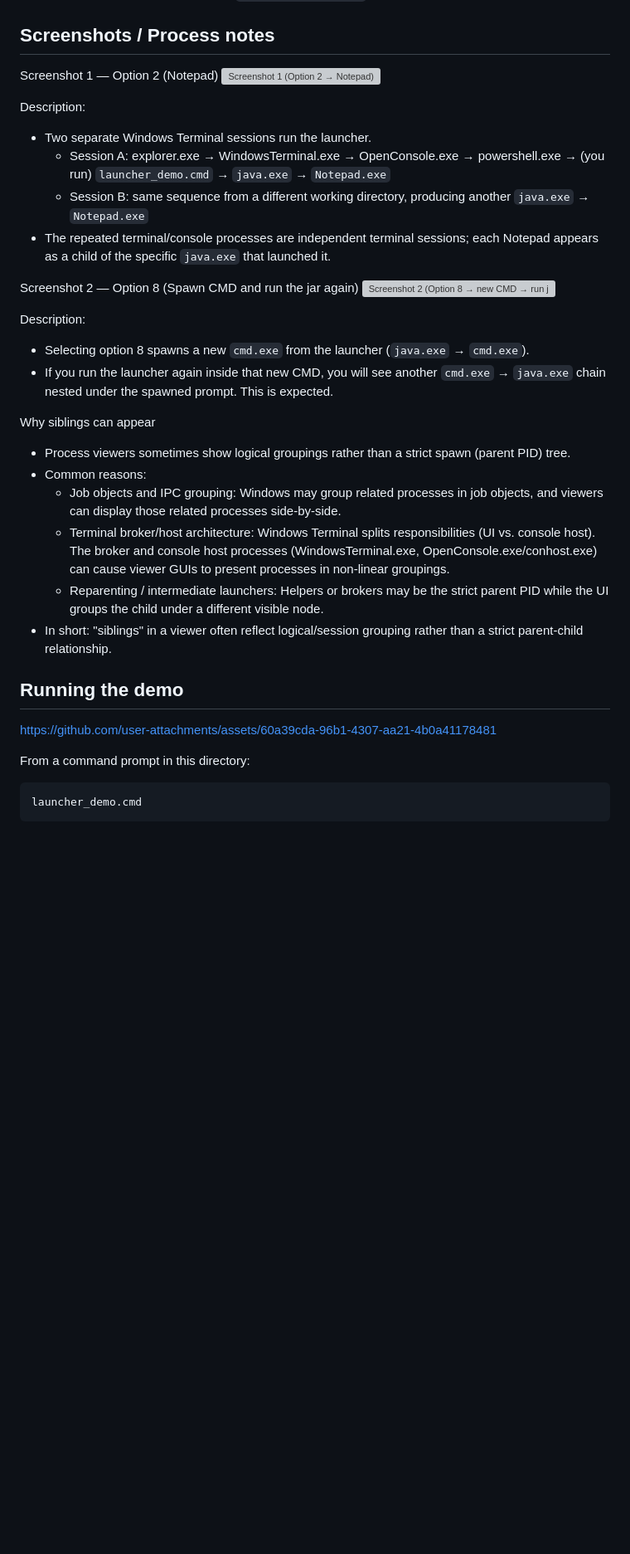
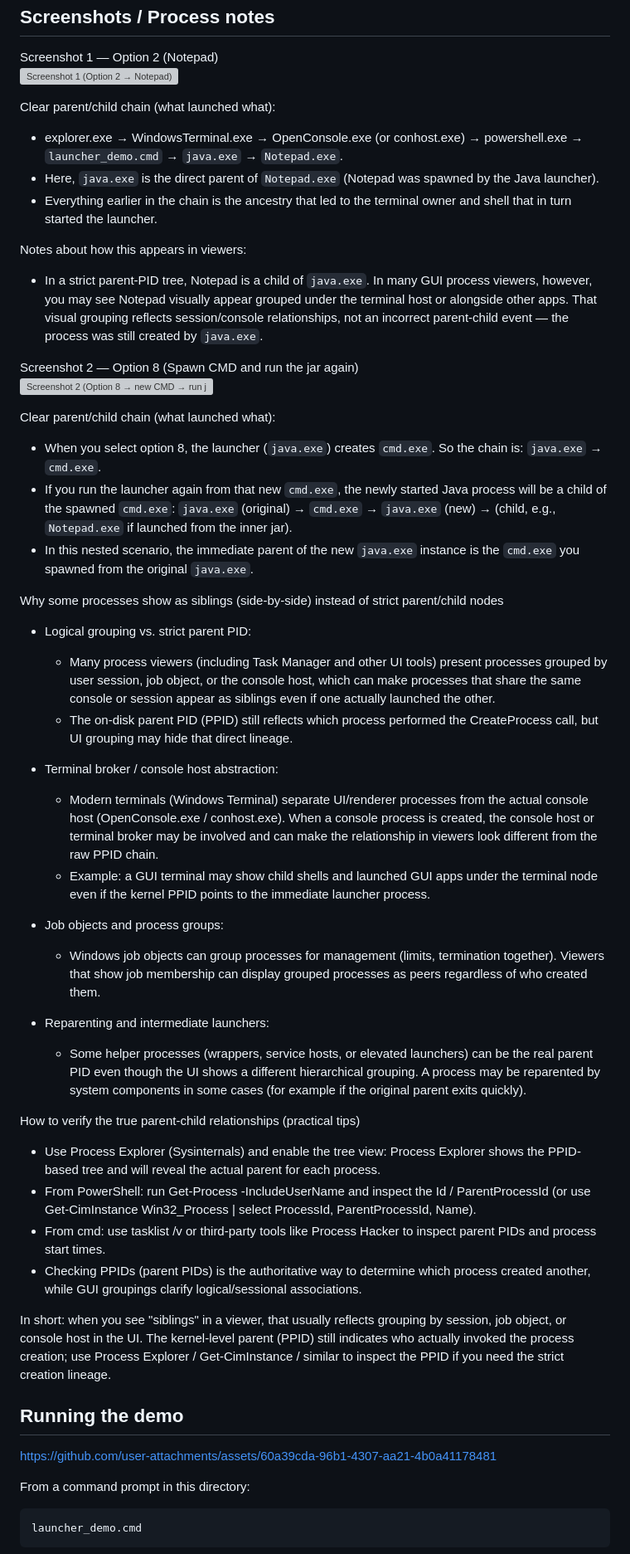
Before and after one commit to Wuizlz/launcher-demo, a Markdown page: README.md, the part around one of its changes. Shown at 83% size. Drawn GitHub-style; blank space fills up the shorter version; grey boxes are pictures that could not be loaded.

Commit message:
Clarify process relationships in README
Updated README to clarify the launcher process and parent-child relationships.

```diff
--- a/README.md
+++ b/README.md
@@ -36,38 +36,49 @@ Notes:
 Screenshot 1 — Option 2 (Notepad)
 ![Screenshot 1 (Option 2 → Notepad)](https://github.com/user-attachments/assets/cd8b2138-7c98-4b04-9a8e-78bbc6217ae0)
 
-Description:
-- Two separate Windows Terminal sessions run the launcher.
-  - Session A: explorer.exe → WindowsTerminal.exe → OpenConsole.exe → powershell.exe → (you run) `launcher_demo.cmd` → `java.exe` → `Notepad.exe`
-  - Session B: same sequence from a different working directory, producing another `java.exe` → `Notepad.exe`
-- The repeated terminal/console processes are independent terminal sessions; each Notepad appears as a child of the specific `java.exe` that launched it.
+Clear parent/child chain (what launched what):
+- explorer.exe → WindowsTerminal.exe → OpenConsole.exe (or conhost.exe) → powershell.exe → `launcher_demo.cmd` → `java.exe` → `Notepad.exe`.
+- Here, `java.exe` is the direct parent of `Notepad.exe` (Notepad was spawned by the Java launcher).
+- Everything earlier in the chain is the ancestry that led to the terminal owner and shell that in turn started the launcher.
+
+Notes about how this appears in viewers:
+- In a strict parent-PID tree, Notepad is a child of `java.exe`. In many GUI process viewers, however, you may see Notepad visually appear grouped under the terminal host or alongside other apps. That visual grouping reflects session/console relationships, not an incorrect parent-child event — the process was still created by `java.exe`.
 
 Screenshot 2 — Option 8 (Spawn CMD and run the jar again)
 ![Screenshot 2 (Option 8 → new CMD → run jar again)](https://github.com/user-attachments/assets/157bcc24-e234-49e3-ac69-db72649b8154)
 
-Description:
-- Selecting option 8 spawns a new `cmd.exe` from the launcher (`java.exe` → `cmd.exe`).
-- If you run the launcher again inside that new CMD, you will see another `cmd.exe` → `java.exe` chain nested under the spawned prompt. This is expected.
+Clear parent/child chain (what launched what):
+- When you select option 8, the launcher (`java.exe`) creates `cmd.exe`. So the chain is: `java.exe` → `cmd.exe`.
+- If you run the launcher again from that new `cmd.exe`, the newly started Java process will be a child of the spawned `cmd.exe`: `java.exe` (original) → `cmd.exe` → `java.exe` (new) → (child, e.g., `Notepad.exe` if launched from the inner jar).
+- In this nested scenario, the immediate parent of the new `java.exe` instance is the `cmd.exe` you spawned from the original `java.exe`.
 
-Why siblings can appear
-- Process viewers sometimes show logical groupings rather than a strict spawn (parent PID) tree.
-- Common reasons:
-  - Job objects and IPC grouping: Windows may group related processes in job objects, and viewers can display those related processes side-by-side.
-  - Terminal broker/host architecture: Windows Terminal splits responsibilities (UI vs. console host). The broker and console host processes (WindowsTerminal.exe, OpenConsole.exe/conhost.exe) can cause viewer GUIs to present processes in non-linear groupings.
-  - Reparenting / intermediate launchers: Helpers or brokers may be the strict parent PID while the UI groups the child under a different visible node.
-- In short: "siblings" in a viewer often reflect logical/session grouping rather than a strict parent-child relationship.
+Why some processes show as siblings (side-by-side) instead of strict parent/child nodes
+
+- Logical grouping vs. strict parent PID:
+  - Many process viewers (including Task Manager and other UI tools) present processes grouped by user session, job object, or the console host, which can make processes that share the same console or session appear as siblings even if one actually launched the other.
+  - The on-disk parent PID (PPID) still reflects which process performed the CreateProcess call, but UI grouping may hide that direct lineage.
+
+- Terminal broker / console host abstraction:
+  - Modern terminals (Windows Terminal) separate UI/renderer processes from the actual console host (OpenConsole.exe / conhost.exe). When a console process is created, the console host or terminal broker may be involved and can make the relationship in viewers look different from the raw PPID chain.
+  - Example: a GUI terminal may show child shells and launched GUI apps under the terminal node even if the kernel PPID points to the immediate launcher process.
+
+- Job objects and process groups:
+  - Windows job objects can group processes for management (limits, termination together). Viewers that show job membership can display grouped processes as peers regardless of who created them.
+
+- Reparenting and intermediate launchers:
+  - Some helper processes (wrappers, service hosts, or elevated launchers) can be the real parent PID even though the UI shows a different hierarchical grouping. A process may be reparented by system components in some cases (for example if the original parent exits quickly).
+
+How to verify the true parent-child relationships (practical tips)
+- Use Process Explorer (Sysinternals) and enable the tree view: Process Explorer shows the PPID-based tree and will reveal the actual parent for each process.
+- From PowerShell: run Get-Process -IncludeUserName and inspect the Id / ParentProcessId (or use Get-CimInstance Win32_Process | select ProcessId, ParentProcessId, Name).
+- From cmd: use tasklist /v or third-party tools like Process Hacker to inspect parent PIDs and process start times.
+- Checking PPIDs (parent PIDs) is the authoritative way to determine which process created another, while GUI groupings clarify logical/sessional associations.
+
+In short: when you see "siblings" in a viewer, that usually reflects grouping by session, job object, or console host in the UI. The kernel-level parent (PPID) still indicates who actually invoked the process creation; use Process Explorer / Get-CimInstance / similar to inspect the PPID if you need the strict creation lineage.
 
 ## Running the demo
 
-
-
-
-
 https://github.com/user-attachments/assets/60a39cda-96b1-4307-aa21-4b0a41178481
-
-
-
-
 
 From a command prompt in this directory:
 
```
Also changed, not shown: other parts of README.md (+2 -1 lines).
